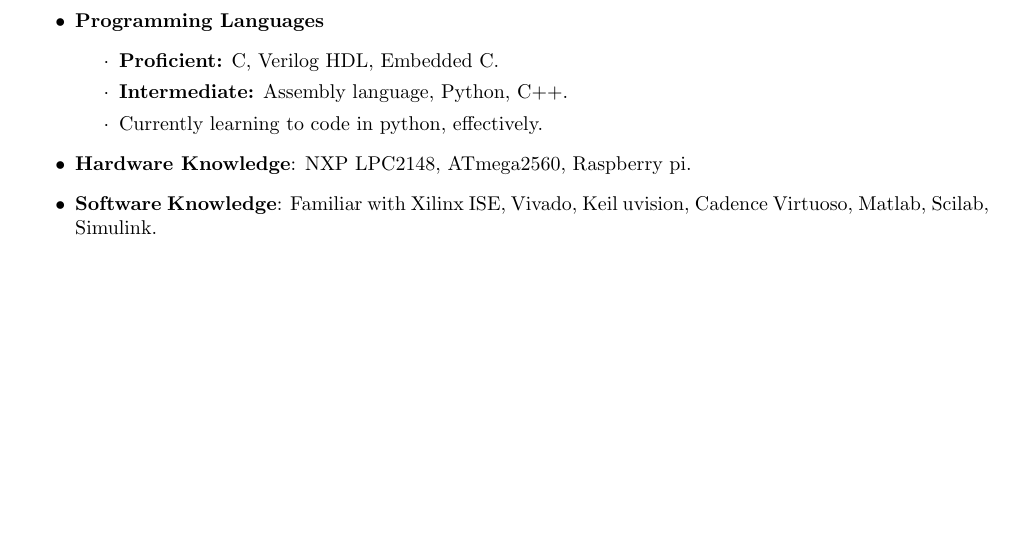
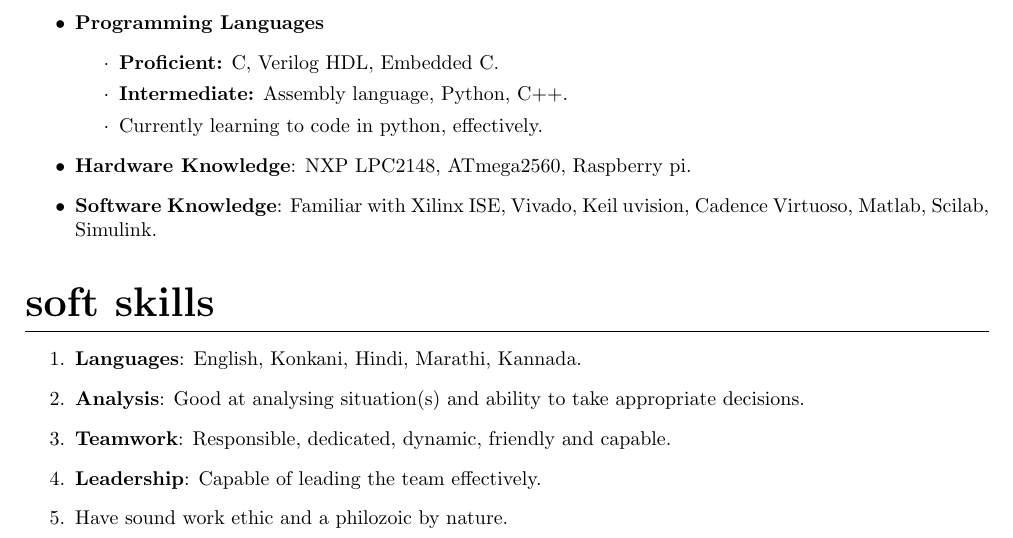
Before and after one commit to KarthikNayak148/Karthik-Vivek-Nayak_Resume, a LaTeX CV (Karthik-Vivek-Nayak_Resume.tex): part of page 2 of 2, cut so that both start at the same text, the shorter picture padded with empty space. Compiled offline with pdfLaTeX.

Commit message:
added soft skills

```diff
--- a/Karthik-Vivek-Nayak_Resume.tex
+++ b/Karthik-Vivek-Nayak_Resume.tex
@@ -95,6 +95,14 @@
 \item[$\bullet$]\textbf{Hardware Knowledge}: NXP LPC2148, ATmega2560, Raspberry pi.
 \item[$\bullet$]\textbf{Software Knowledge}: Familiar with Xilinx ISE, Vivado, Keil uvision, Cadence Virtuoso, Matlab, Scilab, Simulink.
 \end{itemize}
+\section*{soft skills}
+\begin{enumerate}
+\item \textbf{Languages}: English, Konkani, Hindi, Marathi, Kannada.
+\item \textbf{Analysis}: Good at analysing situation(s) and ability to take appropriate decisions.
+\item\textbf{Teamwork}: Responsible, dedicated, dynamic, friendly and capable.
+\item\textbf{Leadership}: Capable of leading the team effectively.
+\item Have sound work ethic and a philozoic by nature.
+\end{enumerate}
 
 
 \end{document}
```
Also changed, not shown: Karthik-Vivek-Nayak_Resume.pdf, 2 other files.
